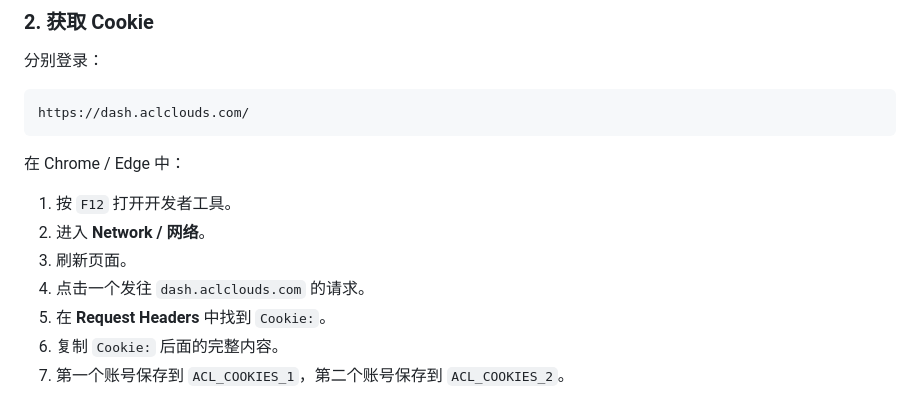
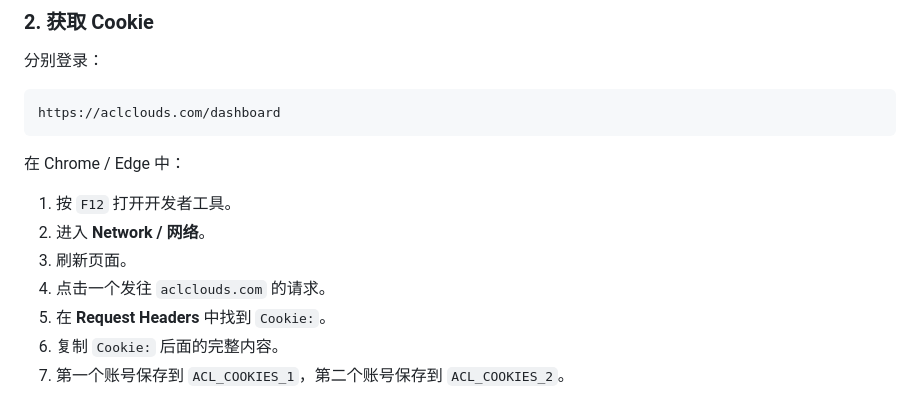
Before and after one commit to frbico/ACLClouds-keep, a Markdown page: README.md, the part around the change. Rendered like a GitHub page.

Commit message:
Fix ACLClouds dashboard URL in docs

````diff
--- a/README.md
+++ b/README.md
@@ -52,7 +52,7 @@ Settings
 分别登录：
 
 ```text
-https://dash.aclclouds.com/
+https://aclclouds.com/dashboard
 ```
 
 在 Chrome / Edge 中：
@@ -60,7 +60,7 @@ https://dash.aclclouds.com/
 1. 按 `F12` 打开开发者工具。
 2. 进入 **Network / 网络**。
 3. 刷新页面。
-4. 点击一个发往 `dash.aclclouds.com` 的请求。
+4. 点击一个发往 `aclclouds.com` 的请求。
 5. 在 **Request Headers** 中找到 `Cookie:`。
 6. 复制 `Cookie:` 后面的完整内容。
 7. 第一个账号保存到 `ACL_COOKIES_1`，第二个账号保存到 `ACL_COOKIES_2`。
````
